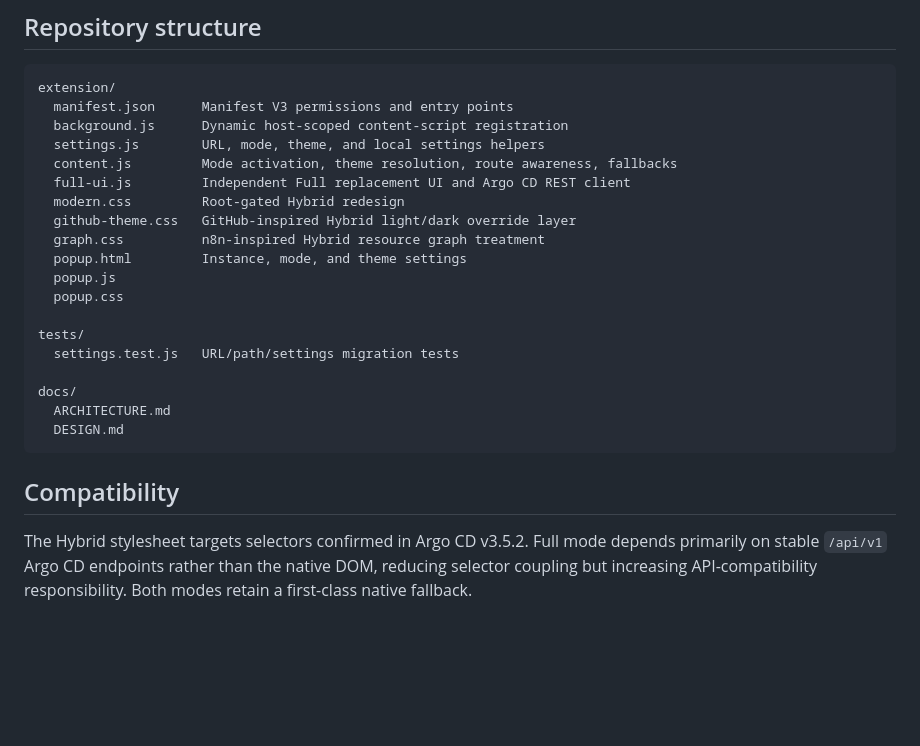
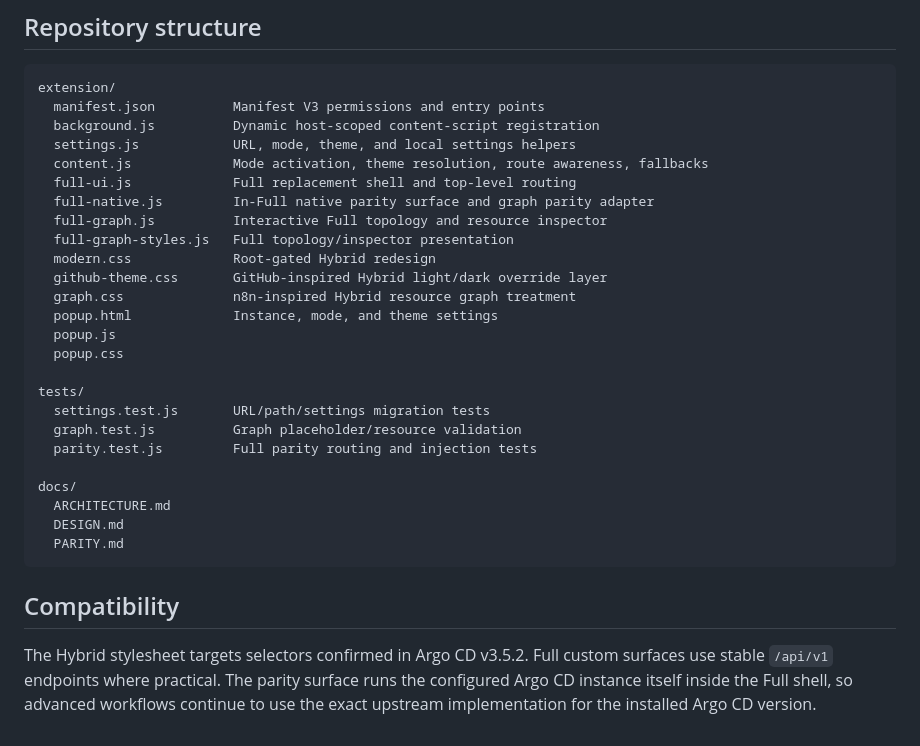
Before and after one commit to overbit/argocd-modern-ui, a Markdown page: README.md, the part around one of its changes. GitHub-like rendering; blank space fills up the shorter version.

````diff
--- a/README.md
+++ b/README.md
@@ -78,26 +95,32 @@ npm run package
 
 ```text
 extension/
-  manifest.json      Manifest V3 permissions and entry points
-  background.js      Dynamic host-scoped content-script registration
-  settings.js        URL, mode, theme, and local settings helpers
-  content.js         Mode activation, theme resolution, route awareness, fallbacks
-  full-ui.js         Independent Full replacement UI and Argo CD REST client
-  modern.css         Root-gated Hybrid redesign
-  github-theme.css   GitHub-inspired Hybrid light/dark override layer
-  graph.css          n8n-inspired Hybrid resource graph treatment
-  popup.html         Instance, mode, and theme settings
+  manifest.json          Manifest V3 permissions and entry points
+  background.js          Dynamic host-scoped content-script registration
+  settings.js            URL, mode, theme, and local settings helpers
+  content.js             Mode activation, theme resolution, route awareness, fallbacks
+  full-ui.js             Full replacement shell and top-level routing
+  full-native.js         In-Full native parity surface and graph parity adapter
+  full-graph.js          Interactive Full topology and resource inspector
+  full-graph-styles.js   Full topology/inspector presentation
+  modern.css             Root-gated Hybrid redesign
+  github-theme.css       GitHub-inspired Hybrid light/dark override layer
+  graph.css              n8n-inspired Hybrid resource graph treatment
+  popup.html             Instance, mode, and theme settings
   popup.js
   popup.css
 
 tests/
-  settings.test.js   URL/path/settings migration tests
+  settings.test.js       URL/path/settings migration tests
+  graph.test.js          Graph placeholder/resource validation
+  parity.test.js         Full parity routing and injection tests
 
 docs/
   ARCHITECTURE.md
   DESIGN.md
+  PARITY.md
 ```
 
 ## Compatibility
 
-The Hybrid stylesheet targets selectors confirmed in Argo CD v3.5.2. Full mode depends primarily on stable `/api/v1` Argo CD endpoints rather than the native DOM, reducing selector coupling but increasing API-compatibility responsibility. Both modes retain a first-class native fallback.
+The Hybrid stylesheet targets selectors confirmed in Argo CD v3.5.2. Full custom surfaces use stable `/api/v1` endpoints where practical. The parity surface runs the configured Argo CD instance itself inside the Full shell, so advanced workflows continue to use the exact upstream implementation for the installed Argo CD version.
````
Also changed, not shown: other parts of README.md (+26 -9 lines).
